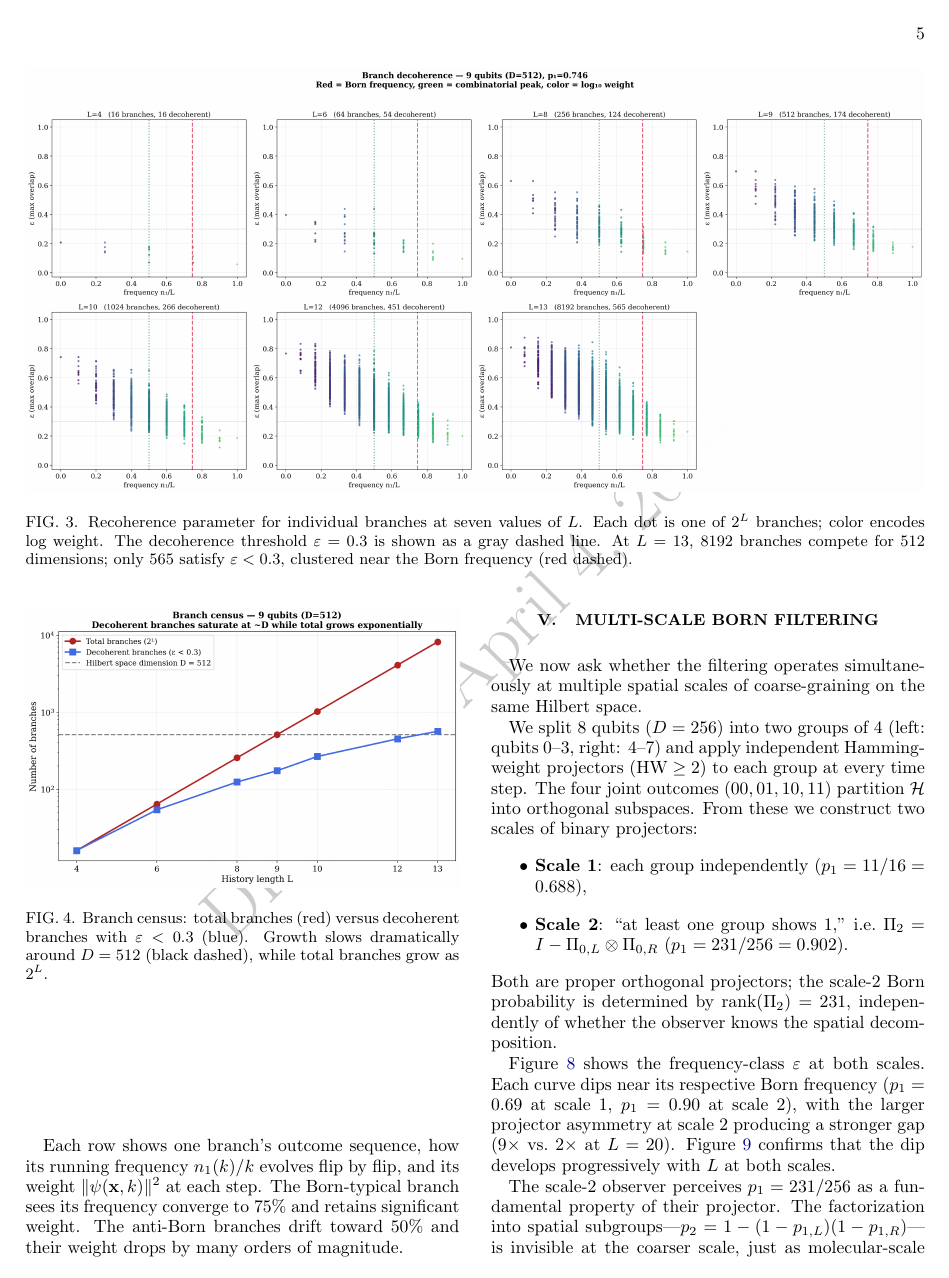
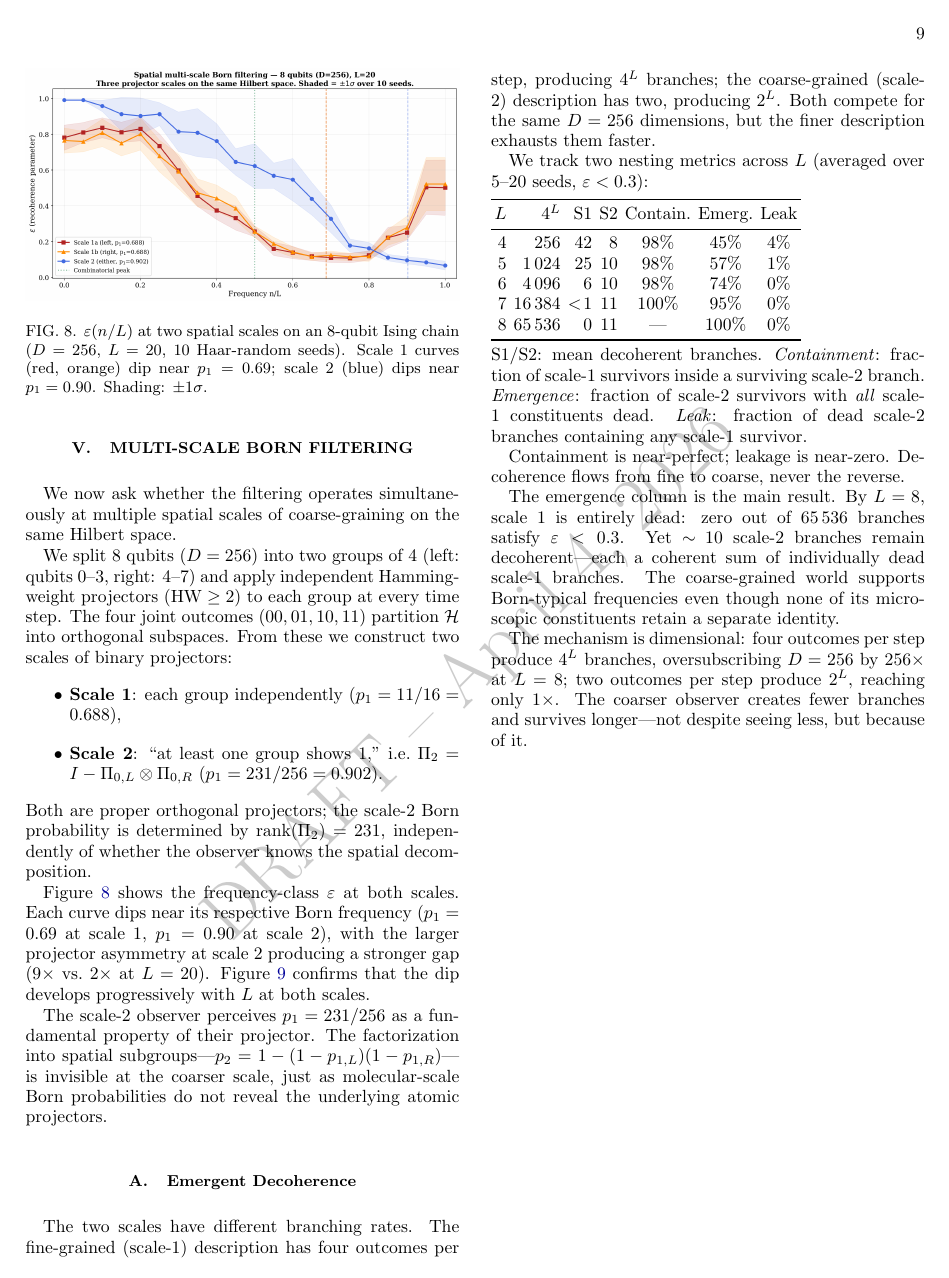
Before and after one commit to eschnou/quantum-recoherence, a LaTeX paper (paper/paper.tex): page 5 of 11 before the commit and page 9 of 13 after it. Compiled offline with pdfLaTeX.

Commit message:
Added sensibility analysis

```diff
--- a/paper/paper.tex
+++ b/paper/paper.tex
@@ -7,6 +7,7 @@
 \usepackage{booktabs}
 \usepackage{xcolor}
 \usepackage{bm}
+\usepackage{placeins}
 
 \usepackage{draftwatermark}
 \SetWatermarkText{DRAFT -- \today}
@@ -554,8 +556,57 @@ their projector.  The factorization into spatial subgroups---$p_2 = 1 -
 molecular-scale Born probabilities do not reveal the underlying atomic
 projectors.
 
+\subsection{Emergent Decoherence}
+\label{sec:emergent-decoherence}
+
+The two scales have different branching rates.  The fine-grained (scale-1)
+description has four outcomes per step, producing $4^L$ branches; the
+coarse-grained (scale-2) description has two, producing $2^L$.  Both compete
+for the same $D = 256$ dimensions, but the finer description exhausts them
+faster.
+
+We track two nesting metrics across $L$ (averaged over 5--20 seeds,
+$\varepsilon < 0.3$):
+
+\smallskip
+\noindent
+\begin{tabular}{rrrrccc}
+  \toprule
+  $L$ & $4^L$ & S1 & S2 & Contain.\ & Emerg.\ & Leak \\
+  \midrule
+  4 &     256 &  42 &  8 & 98\% &  45\% & 4\% \\
+  5 &   1\,024 &  25 & 10 & 98\% &  57\% & 1\% \\
+  6 &   4\,096 &   6 & 10 & 98\% &  74\% & 0\% \\
+  7 &  16\,384 & $<\!1$ & 11 & 100\% &  95\% & 0\% \\
+  8 &  65\,536 &   0 & 11 &  --- & 100\% & 0\% \\
+  \bottomrule
+\end{tabular}
+\smallskip
+
+\noindent S1/S2: mean decoherent branches. \emph{Containment}: fraction of
+scale-1 survivors inside a surviving scale-2 branch.
+\emph{Emergence}: fraction of scale-2 survivors with \emph{all}
+scale-1 constituents dead. \emph{Leak}: fraction of dead scale-2
+branches containing any scale-1 survivor.
+
+Containment is near-perfect; leakage is near-zero.  Decoherence flows from
+fine to coarse, never the reverse.
+
+The emergence column is the main result.  By $L = 8$, scale~1 is
+entirely dead: zero out of $65\,536$ branches satisfy $\varepsilon < 0.3$.
+Yet $\sim\!10$ scale-2 branches remain decoherent---each a coherent
+sum of individually dead scale-1 branches.  The coarse-grained world
+supports Born-typical frequencies even though none of its microscopic
+constituents retain a separate identity.
+
+The mechanism is dimensional: four outcomes per step produce $4^L$ branches,
+oversubscribing $D = 256$ by $256\times$ at $L = 8$; two outcomes per step
+produce $2^L$, reaching only $1\times$.  The coarser observer creates fewer
+branches and survives longer---not despite seeing less, but because of it.
 
 
+
+\FloatBarrier
 % ============================================================================
 \section{Limitations}
 \label{sec:limitations}
```
Also changed, not shown: results/spatial_branches.pdf (added), results/spatial_branches.png (added), results/spatial_nesting.pdf (added), results/spatial_nesting.png (added), paper/paper.tex (1 more changed lines).
